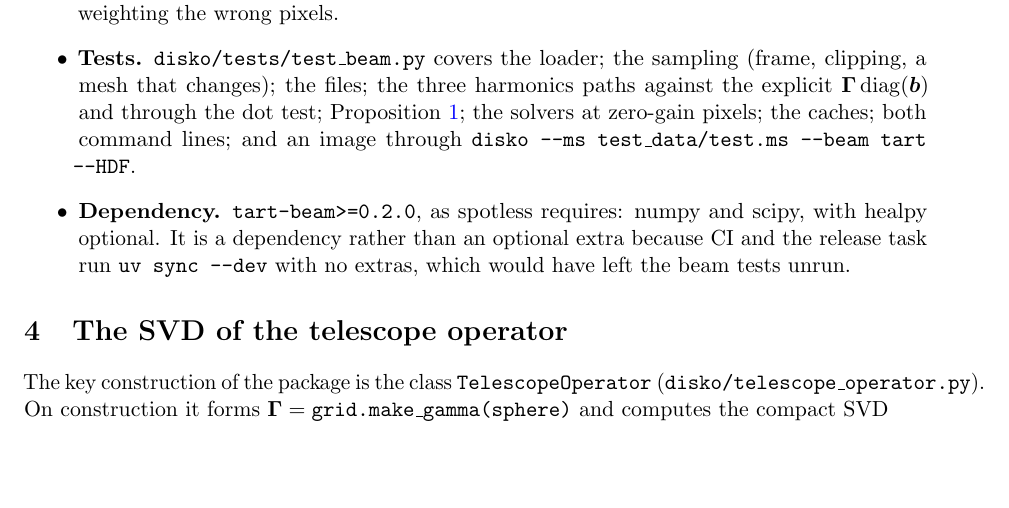
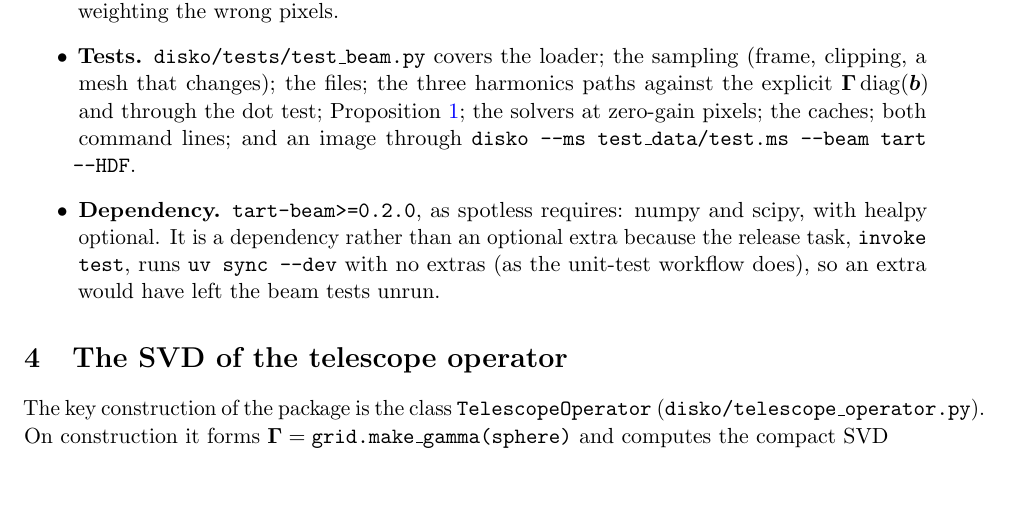
Before and after one commit to tmolteno/disko, a LaTeX paper (doc/disko_operator_imaging.tex): part of page 8 of 18, cut so that both start at the same text, the shorter picture padded with empty space. Compiled offline with pdfLaTeX.

Commit message:
Docs: it is invoke test, not CI, that installs no extras
The unit-test workflow is disabled manually on GitHub, so it is the
release task (uv sync --dev, uv lock --check, flake8, pytest on the Python
matrix) that a beam optional extra would have left untested. Say so where
tart-beam's being a dependency is justified, in the changelog and the
article. The full matrix passes locally with it: 190 passed, 14 skipped on
3.11, 3.12 and 3.13.

```diff
--- a/doc/disko_operator_imaging.tex
+++ b/doc/disko_operator_imaging.tex
@@ -645,8 +645,9 @@ the telescope hears least.
   \texttt{disko --ms test\_data/test.ms --beam tart --HDF}.
 \item \textbf{Dependency.} \texttt{tart-beam>=0.2.0}, as spotless requires:
   numpy and scipy, with healpy optional. It is a dependency rather than an
-  optional extra because CI and the release task run \texttt{uv sync --dev}
-  with no extras, which would have left the beam tests unrun.
+  optional extra because the release task, \texttt{invoke test}, runs
+  \texttt{uv sync --dev} with no extras (as the unit-test workflow does), so
+  an extra would have left the beam tests unrun.
 \end{itemize}
 
 \section{The SVD of the telescope operator}
```
Also changed, not shown: CHANGES.md (+1 -1 lines).
